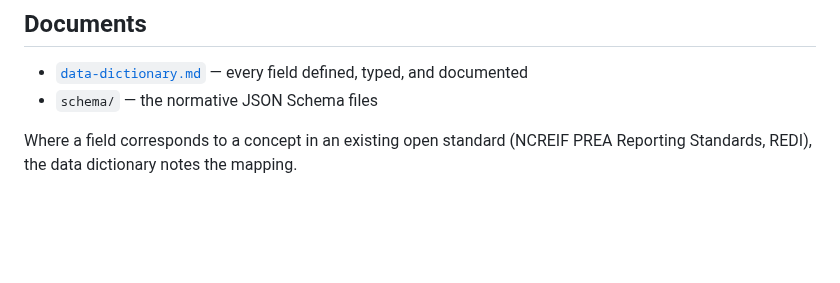
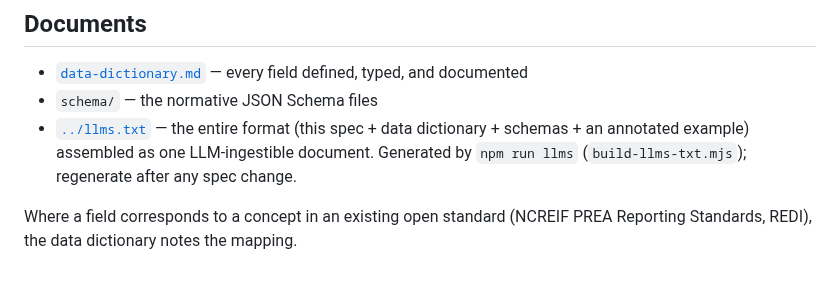
Before and after one commit to graham1776/Open-Real-Estate, a Markdown page: spec/README.md, the part around the change. Rendered like a GitHub page; blank space fills up the shorter version.

```diff
--- a/spec/README.md
+++ b/spec/README.md
@@ -46,6 +46,9 @@ document, never separate files.
 
 - [`data-dictionary.md`](data-dictionary.md) — every field defined, typed, and documented
 - `schema/` — the normative JSON Schema files
+- [`../llms.txt`](../llms.txt) — the entire format (this spec + data dictionary +
+  schemas + an annotated example) assembled as one LLM-ingestible document.
+  Generated by `npm run llms` (`build-llms-txt.mjs`); regenerate after any spec change.
 
 Where a field corresponds to a concept in an existing open standard (NCREIF PREA
 Reporting Standards, REDI), the data dictionary notes the mapping.
```
Also changed, not shown: README.md (+65 -14 lines), docs/images/viewer-demo.gif (added), docs/images/viewer-outputs.png (added), 3 other files.
